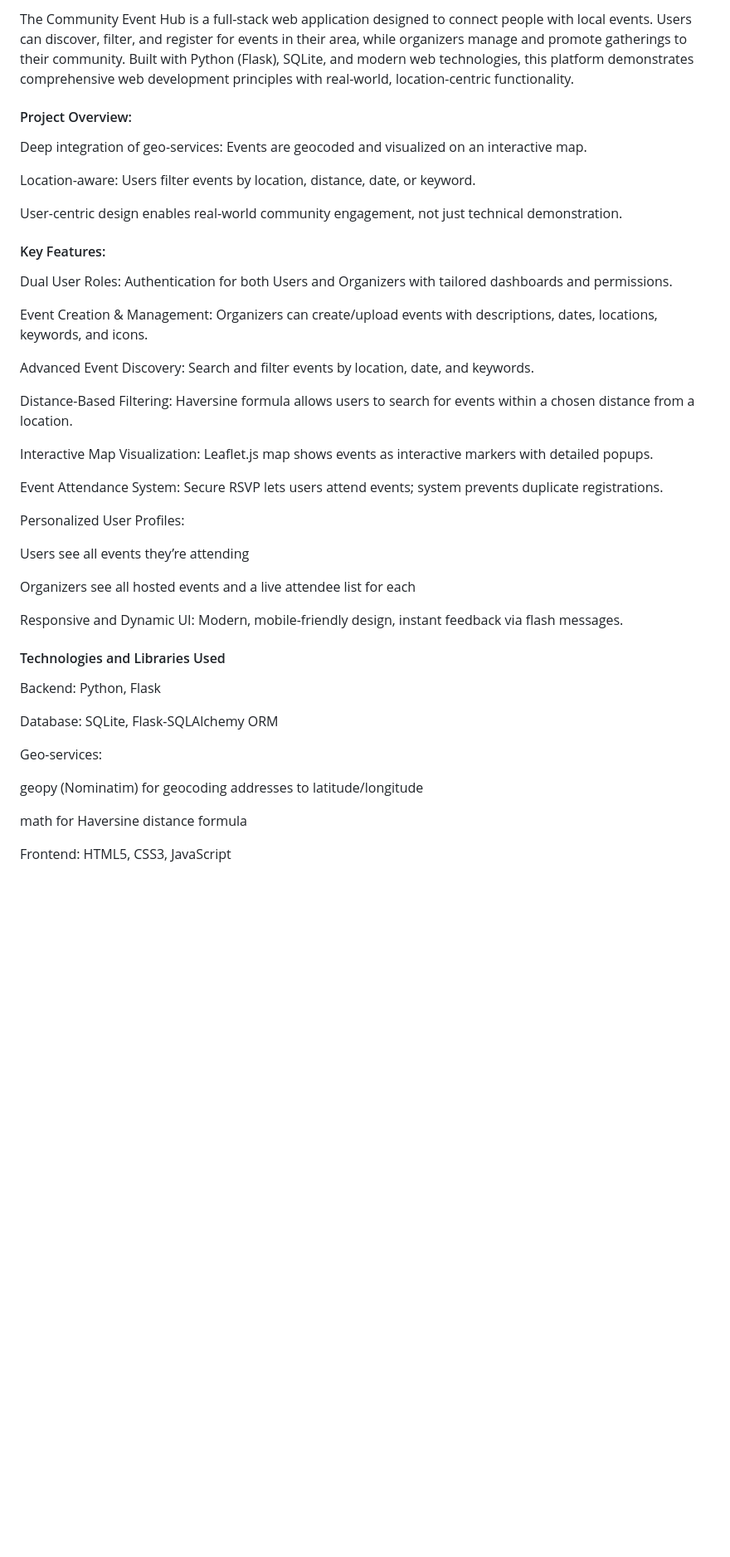
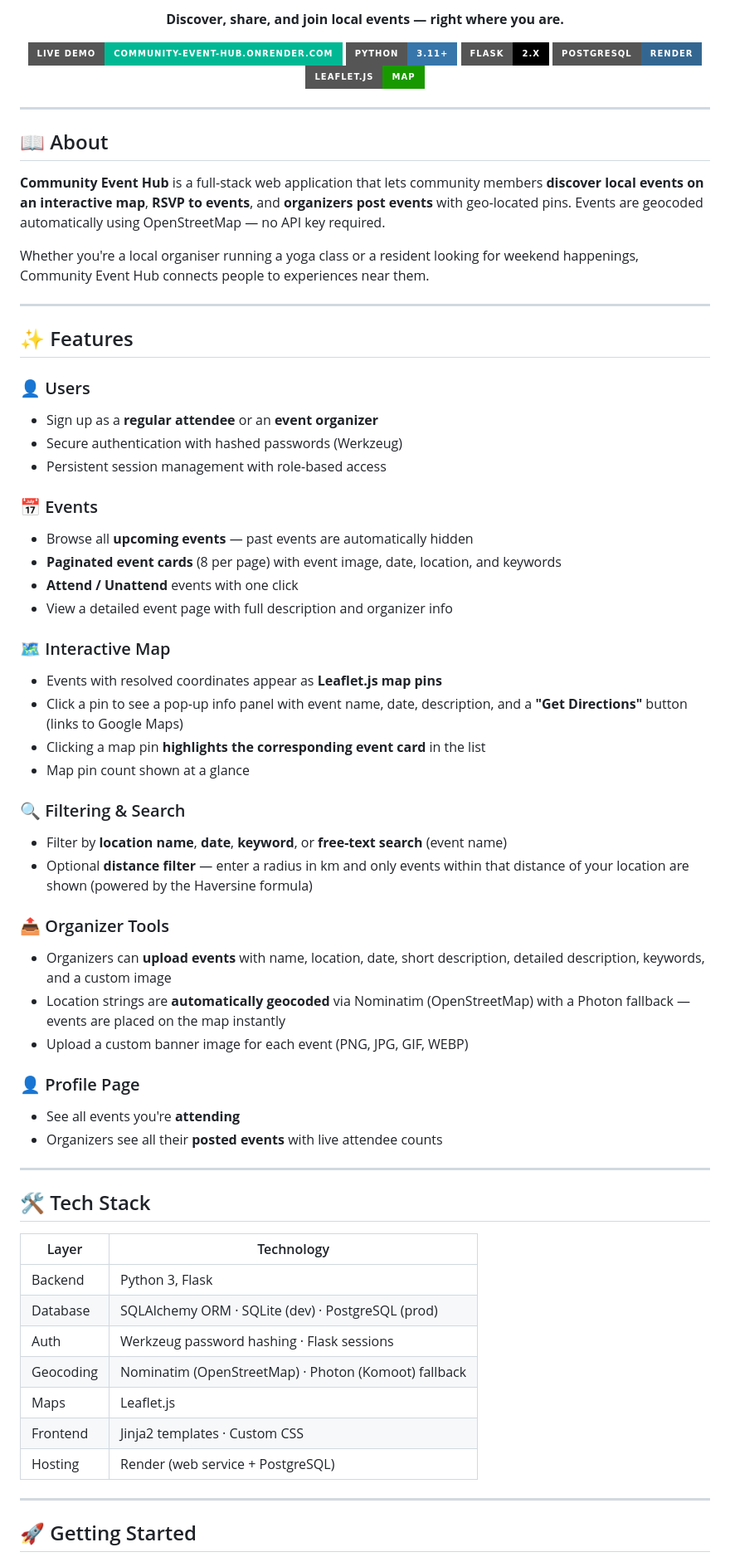
Before and after one commit to Subaitha7/community-event-hub-with-geo-services, a Markdown page: README.md, the part around one of its changes. Shown at 83% size. Rendered like a GitHub page; badges without logos; blank space fills up the shorter version.

```diff
--- a/README.md
+++ b/README.md
@@ -5,44 +4,71 @@
 
-The Community Event Hub is a full-stack web application designed to connect people with local events. Users can discover, filter, and register for events in their area, while organizers manage and promote gatherings to their community. Built with Python (Flask), SQLite, and modern web technologies, this platform demonstrates comprehensive web development principles with real-world, location-centric functionality.
+**Discover, share, and join local events — right where you are.**
 
-#### Project Overview:
-Deep integration of geo-services: Events are geocoded and visualized on an interactive map.
+[![Live Demo](https://img.shields.io/badge/Live%20Demo-community--event--hub.onrender.com-00b894?style=for-the-badge&logo=render&logoColor=white)](https://community-event-hub.onrender.com)
+[![Python](https://img.shields.io/badge/Python-3.11+-3776AB?style=for-the-badge&logo=python&logoColor=white)](https://python.org)
+[![Flask](https://img.shields.io/badge/Flask-2.x-000000?style=for-the-badge&logo=flask&logoColor=white)](https://flask.palletsprojects.com)
+[![PostgreSQL](https://img.shields.io/badge/PostgreSQL-Render-336791?style=for-the-badge&logo=postgresql&logoColor=white)](https://render.com)
+[![Leaflet](https://img.shields.io/badge/Leaflet.js-Map-199900?style=for-the-badge&logo=leaflet&logoColor=white)](https://leafletjs.com)
 
-Location-aware: Users filter events by location, distance, date, or keyword.
+</div>
 
-User-centric design enables real-world community engagement, not just technical demonstration.
+---
 
-#### Key Features:
-Dual User Roles: Authentication for both Users and Organizers with tailored dashboards and permissions.
+## 📖 About
 
-Event Creation & Management: Organizers can create/upload events with descriptions, dates, locations, keywords, and icons.
+**Community Event Hub** is a full-stack web application that lets community members **discover local events on an interactive map**, **RSVP to events**, and **organizers post events** with geo-located pins. Events are geocoded automatically using OpenStreetMap — no API key required.
 
-Advanced Event Discovery: Search and filter events by location, date, and keywords.
+Whether you're a local organiser running a yoga class or a resident looking for weekend happenings, Community Event Hub connects people to experiences near them.
 
-Distance-Based Filtering: Haversine formula allows users to search for events within a chosen distance from a location.
+---
 
-Interactive Map Visualization: Leaflet.js map shows events as interactive markers with detailed popups.
+## ✨ Features
 
-Event Attendance System: Secure RSVP lets users attend events; system prevents duplicate registrations.
+### 👤 Users
+- Sign up as a **regular attendee** or an **event organizer**
+- Secure authentication with hashed passwords (Werkzeug)
+- Persistent session management with role-based access
 
-Personalized User Profiles:
+### 📅 Events
+- Browse all **upcoming events** — past events are automatically hidden
+- **Paginated event cards** (8 per page) with event image, date, location, and keywords
+- **Attend / Unattend** events with one click
+- View a detailed event page with full description and organizer info
 
-Users see all events they’re attending
+### 🗺️ Interactive Map
+- Events with resolved coordinates appear as **Leaflet.js map pins**
+- Click a pin to see a pop-up info panel with event name, date, description, and a **"Get Directions"** button (links to Google Maps)
+- Clicking a map pin **highlights the corresponding event card** in the list
+- Map pin count shown at a glance
 
-Organizers see all hosted events and a live attendee list for each
+### 🔍 Filtering & Search
+- Filter by **location name**, **date**, **keyword**, or **free-text search** (event name)
+- Optional **distance filter** — enter a radius in km and only events within that distance of your location are shown (powered by the Haversine formula)
 
-Responsive and Dynamic UI: Modern, mobile-friendly design, instant feedback via flash messages.
+### 📤 Organizer Tools
+- Organizers can **upload events** with name, location, date, short description, detailed description, keywords, and a custom image
+- Location strings are **automatically geocoded** via Nominatim (OpenStreetMap) with a Photon fallback — events are placed on the map instantly
+- Upload a custom banner image for each event (PNG, JPG, GIF, WEBP)
 
-#### Technologies and Libraries Used
-Backend: Python, Flask
+### 👤 Profile Page
+- See all events you're **attending**
+- Organizers see all their **posted events** with live attendee counts
 
-Database: SQLite, Flask-SQLAlchemy ORM
+---
 
-Geo-services:
+## 🛠️ Tech Stack
 
-geopy (Nominatim) for geocoding addresses to latitude/longitude
+| Layer | Technology |
+|---|---|
+| Backend | Python 3, Flask |
+| Database | SQLAlchemy ORM · SQLite (dev) · PostgreSQL (prod) |
+| Auth | Werkzeug password hashing · Flask sessions |
+| Geocoding | Nominatim (OpenStreetMap) · Photon (Komoot) fallback |
+| Maps | Leaflet.js |
+| Frontend | Jinja2 templates · Custom CSS |
+| Hosting | Render (web service + PostgreSQL) |
 
-math for Haversine distance formula
+---
 
-Frontend: HTML5, CSS3, JavaScript
+## 🚀 Getting Started
 
```
Also changed, not shown: other parts of README.md (+119 -55 lines).
